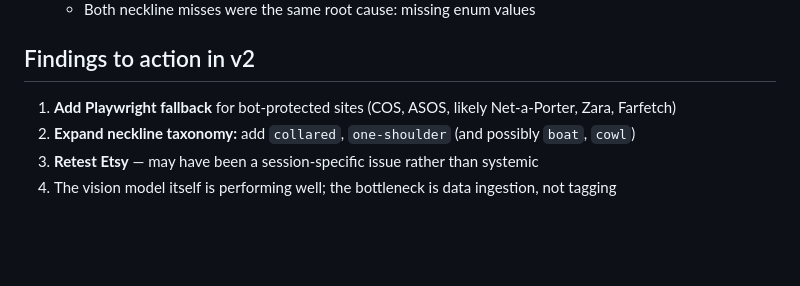
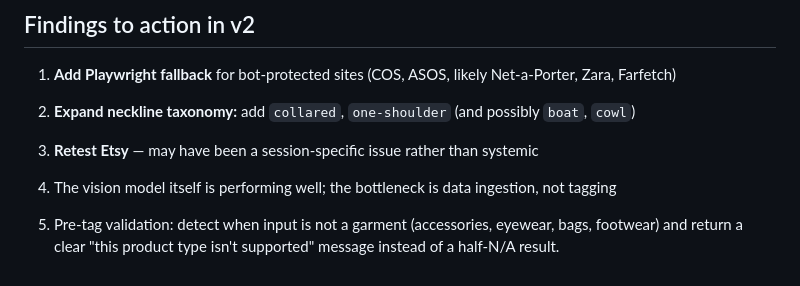
Before and after one commit to zolisia/fashion-tagger, a Markdown page: notes/evaluation-week1.md, the part around the change. Drawn GitHub-style; blank space fills up the shorter version.

Commit message:
Add pre-tag validation finding to week 1 evaluation

```diff
--- a/notes/evaluation-week1.md
+++ b/notes/evaluation-week1.md
@@ -95,3 +95,7 @@
 2. **Expand neckline taxonomy:** add `collared`, `one-shoulder` (and possibly `boat`, `cowl`)
 3. **Retest Etsy** — may have been a session-specific issue rather than systemic
 4. The vision model itself is performing well; the bottleneck is data ingestion, not tagging
+
+5. Pre-tag validation: detect when input is not a garment (accessories,
+   eyewear, bags, footwear) and return a clear "this product type
+   isn't supported" message instead of a half-N/A result.
```
